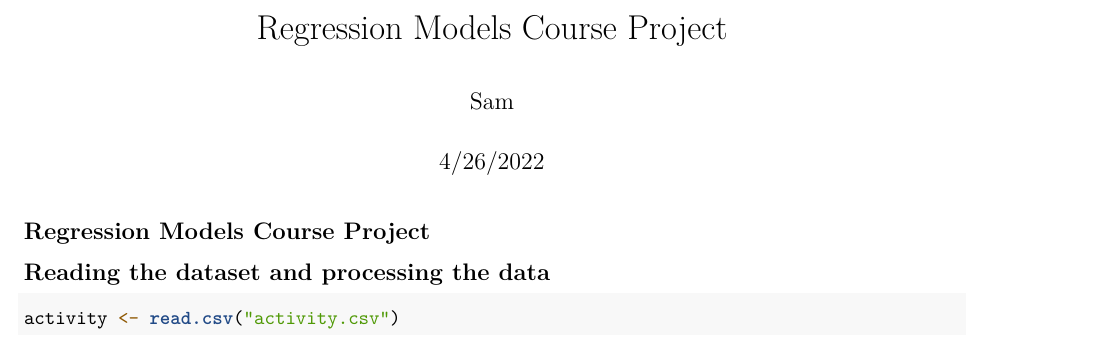
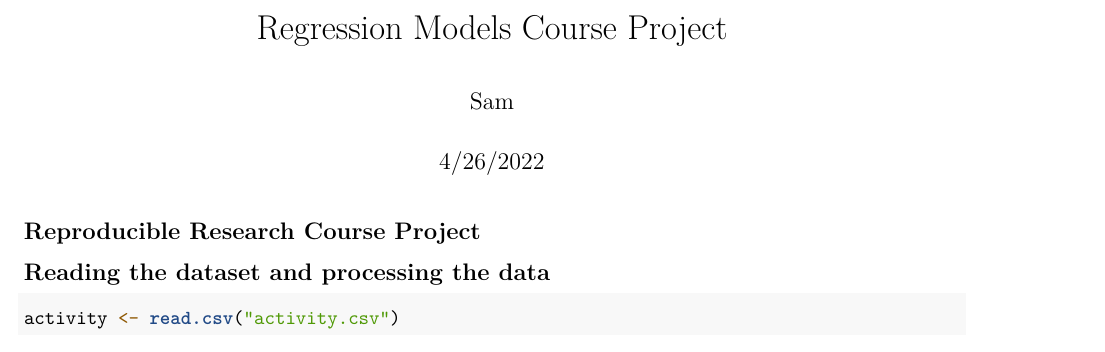
Before and after one commit to AlemayehuMegersa/Reproducible-Research-Week-2-Course-Project, an R Markdown document (PA1_template.Rmd): part of page 1 of 4, cut so that both start at the same text. Rendered offline with R 4.5, knitr and Pandoc, then LaTeX, with nearby package versions; both versions are drawn in the output format of the newer one; some code elsewhere in the file could not run offline.

Commit message:
Add files via upload

```diff
--- a/PA1_template.Rmd
+++ b/PA1_template.Rmd
@@ -2,10 +2,12 @@
 title: "Regression Models Course Project"
 author: "Sam"
 date: "4/26/2022"
-output: html_document
+output:
+  pdf_document: default
+  html_document: default
 ---
 
-## Regression Models Course Project
+## Reproducible Research Course Project
 
 ## Reading the dataset and processing the data
 
```
